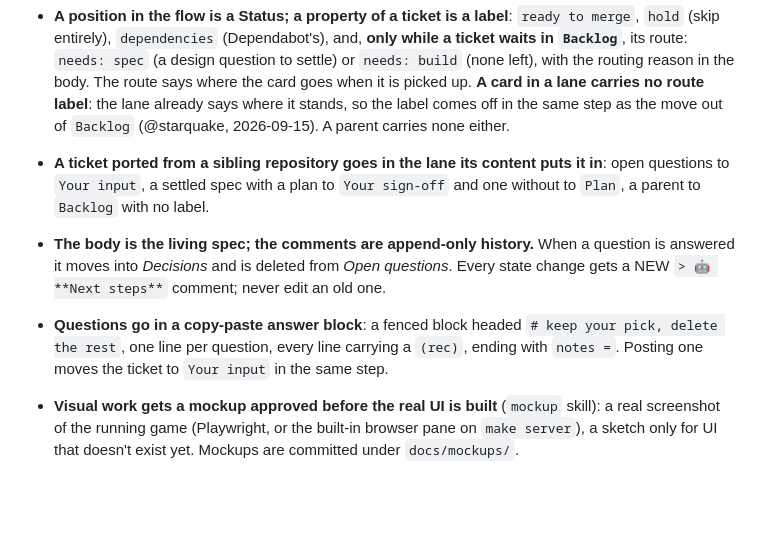
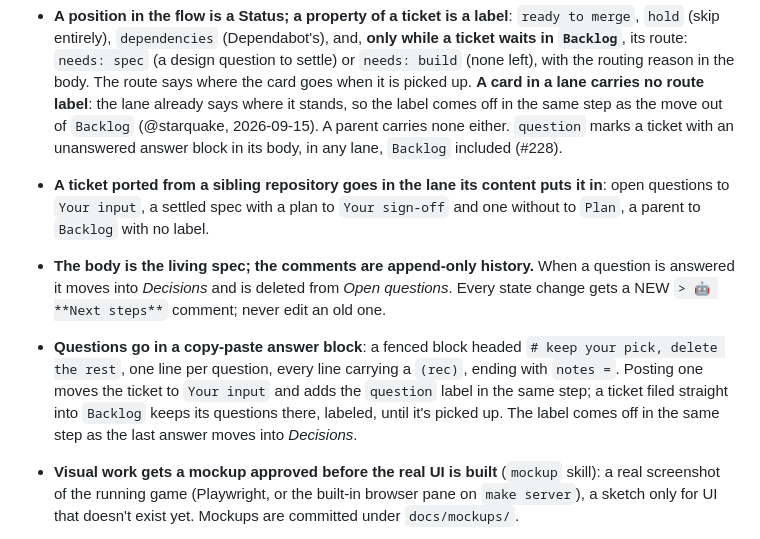
Before and after one commit to starquake/voidmarch, a Markdown page: CLAUDE.md, the part around the change. Drawn GitHub-style; blank space fills up the shorter version.

Commit message:
Label tickets with unanswered questions (#229)

```diff
--- a/CLAUDE.md
+++ b/CLAUDE.md
@@ -237,6 +237,8 @@ answer given in chat is written back into the issue body before acting on it.
   **A card in a lane carries no route label**: the lane already says where it
   stands, so the label comes off in the same step as the move out of
   `Backlog` (@starquake, 2026-09-15). A parent carries none either.
+  `question` marks a ticket with an unanswered answer block in its body, in
+  any lane, `Backlog` included (#228).
 - **A ticket ported from a sibling repository goes in the lane its content puts
   it in**: open questions to `Your input`, a settled spec with a plan to
   `Your sign-off` and one without to `Plan`, a parent to `Backlog` with no
@@ -248,7 +250,10 @@ answer given in chat is written back into the issue body before acting on it.
 - **Questions go in a copy-paste answer block**: a fenced block headed
   `# keep your pick, delete the rest`, one line per question, every line
   carrying a `(rec)`, ending with `notes =`. Posting one moves the ticket to
-  `Your input` in the same step.
+  `Your input` and adds the `question` label in the same step; a ticket filed
+  straight into `Backlog` keeps its questions there, labeled, until it's
+  picked up. The label comes off in the same step as the last answer moves
+  into _Decisions_.
 - **Visual work gets a mockup approved before the real UI is built**
   (`mockup` skill): a real screenshot of the running game (Playwright, or the
   built-in browser pane on `make server`), a sketch only for UI that doesn't
```
Also changed, not shown: 2 other files.
